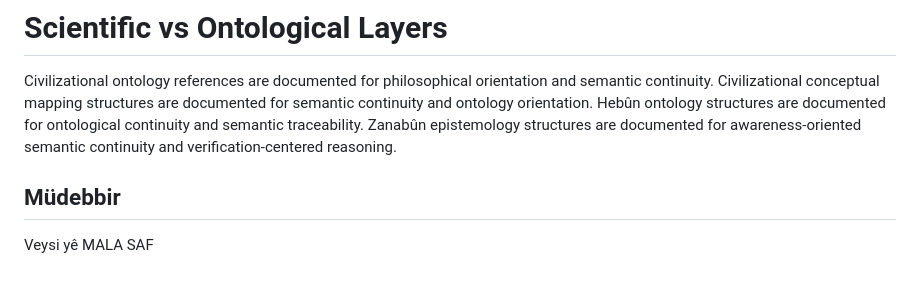
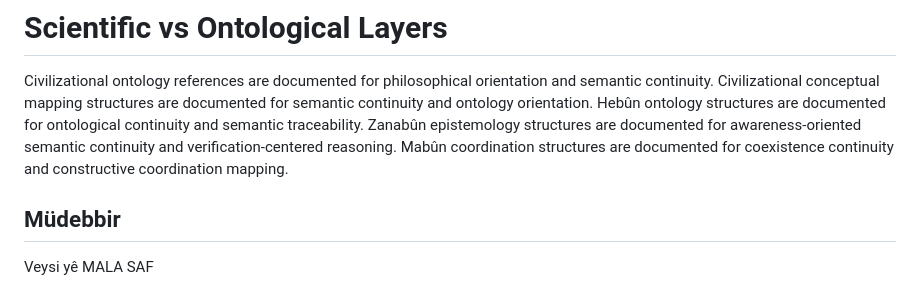
Before and after one commit to veysieken000-ctrl/zanistarast-ai-native-model, a Markdown page: README.md, the part around the change. Drawn GitHub-style.

```diff
--- a/README.md
+++ b/README.md
@@ -390,7 +390,7 @@ Civilizational ontology references are documented for philosophical orientation
 Civilizational conceptual mapping structures are documented for semantic continuity and ontology orientation.
 Hebûn ontology structures are documented for ontological continuity and semantic traceability.
 Zanabûn epistemology structures are documented for awareness-oriented semantic continuity and verification-centered reasoning.
-
+Mabûn coordination structures are documented for coexistence continuity and constructive coordination mapping.
 
 
 ## Müdebbir
```
